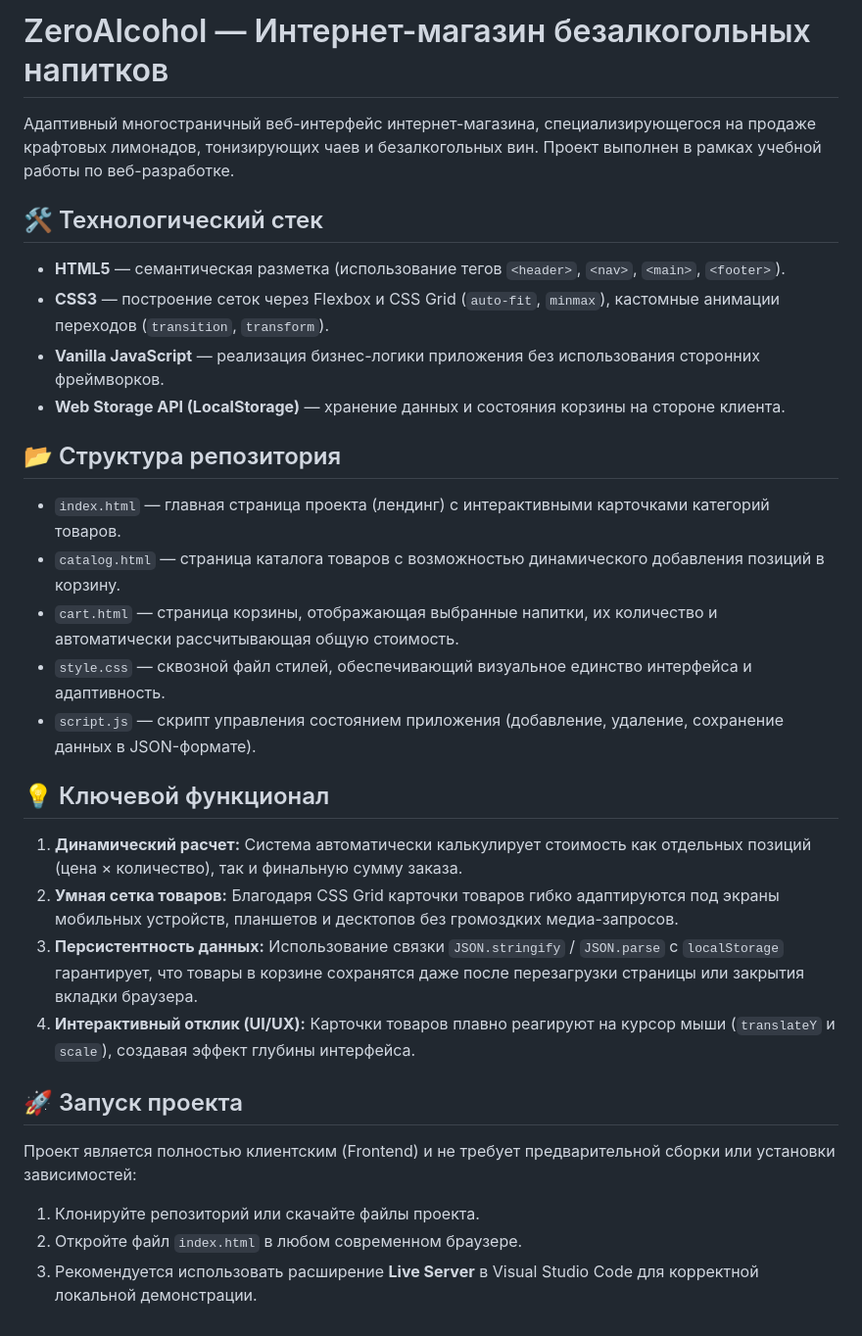
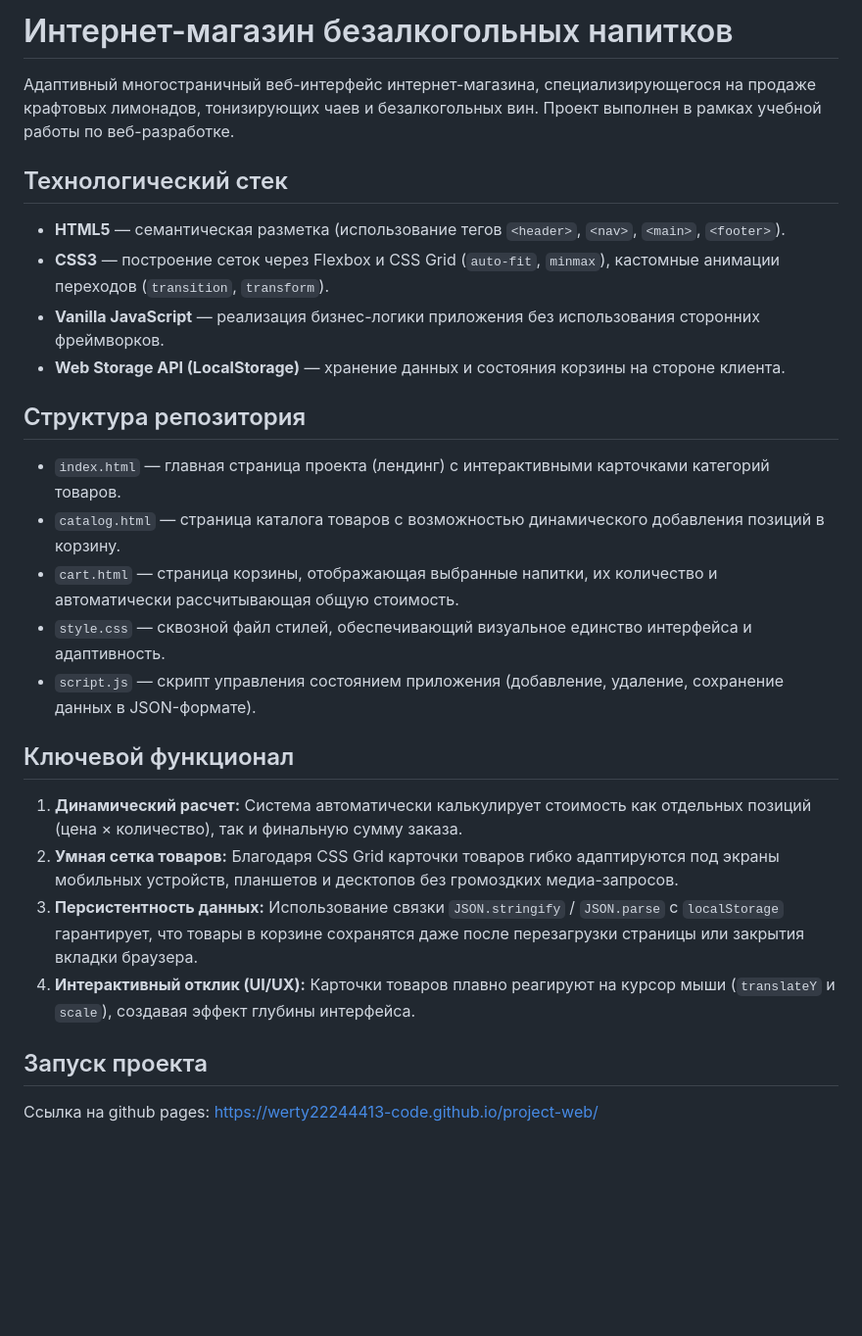
Before and after one commit to werty22244413-code/project-web, a Markdown page: README.md, the part around the change. Shown at 98% size. Drawn GitHub-style; blank space fills up the shorter version.

```diff
--- a/README.md
+++ b/README.md
@@ -1,28 +1,25 @@
-# ZeroAlcohol — Интернет-магазин безалкогольных напитков
+# Интернет-магазин безалкогольных напитков
 
 Адаптивный многостраничный веб-интерфейс интернет-магазина, специализирующегося на продаже крафтовых лимонадов, тонизирующих чаев и безалкогольных вин. Проект выполнен в рамках учебной работы по веб-разработке.
 
-## 🛠 Технологический стек
+##  Технологический стек
 * **HTML5** — семантическая разметка (использование тегов `<header>`, `<nav>`, `<main>`, `<footer>`).
 * **CSS3** — построение сеток через Flexbox и CSS Grid (`auto-fit`, `minmax`), кастомные анимации переходов (`transition`, `transform`).
 * **Vanilla JavaScript** — реализация бизнес-логики приложения без использования сторонних фреймворков.
 * **Web Storage API (LocalStorage)** — хранение данных и состояния корзины на стороне клиента.
 
-## 📂 Структура репозитория
+##  Структура репозитория
 * `index.html` — главная страница проекта (лендинг) с интерактивными карточками категорий товаров.
 * `catalog.html` — страница каталога товаров с возможностью динамического добавления позиций в корзину.
 * `cart.html` — страница корзины, отображающая выбранные напитки, их количество и автоматически рассчитывающая общую стоимость.
 * `style.css` — сквозной файл стилей, обеспечивающий визуальное единство интерфейса и адаптивность.
 * `script.js` — скрипт управления состоянием приложения (добавление, удаление, сохранение данных в JSON-формате).
 
-## 💡 Ключевой функционал
+##  Ключевой функционал
 1. **Динамический расчет:** Система автоматически калькулирует стоимость как отдельных позиций (цена × количество), так и финальную сумму заказа.
 2. **Умная сетка товаров:** Благодаря CSS Grid карточки товаров гибко адаптируются под экраны мобильных устройств, планшетов и десктопов без громоздких медиа-запросов.
 3. **Персистентность данных:** Использование связки `JSON.stringify` / `JSON.parse` с `localStorage` гарантирует, что товары в корзине сохранятся даже после перезагрузки страницы или закрытия вкладки браузера.
 4. **Интерактивный отклик (UI/UX):** Карточки товаров плавно реагируют на курсор мыши (`translateY` и `scale`), создавая эффект глубины интерфейса.
 
-## 🚀 Запуск проекта
-Проект является полностью клиентским (Frontend) и не требует предварительной сборки или установки зависимостей:
-1. Клонируйте репозиторий или скачайте файлы проекта.
-2. Откройте файл `index.html` в любом современном браузере.
-3. Рекомендуется использовать расширение **Live Server** в Visual Studio Code для корректной локальной демонстрации.
+##  Запуск проекта
+Ссылка на github pages: https://werty22244413-code.github.io/project-web/
```
